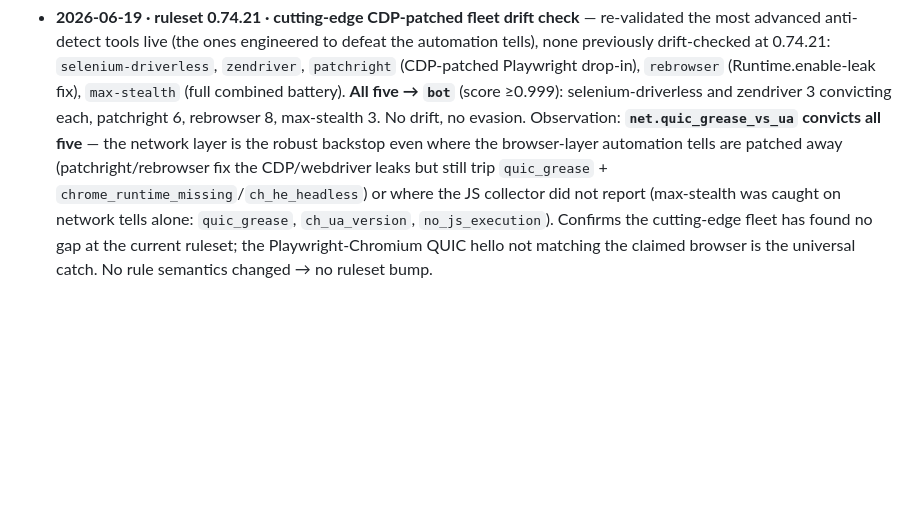
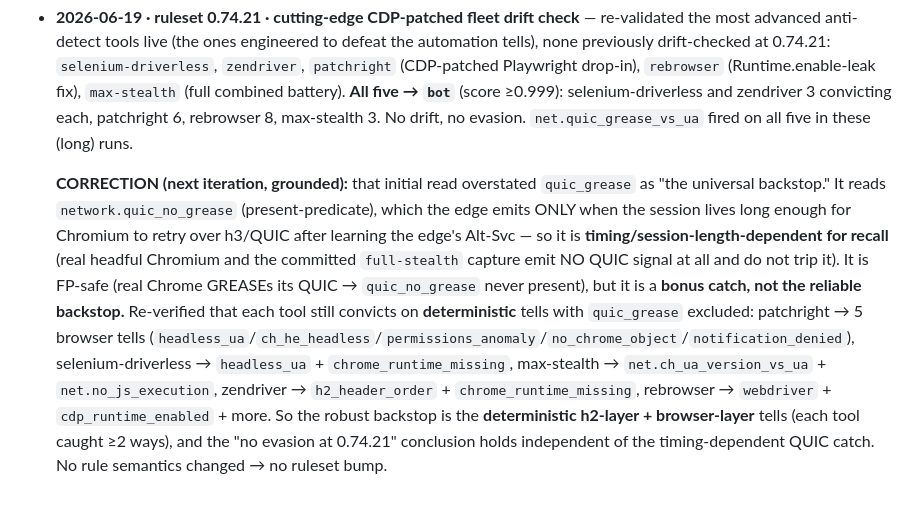
Before and after one commit to datascry/kitsune, a Markdown page: docs/calibration.md, the part around the change. Drawn GitHub-style; blank space fills up the shorter version.

Commit message:
docs(calibration): correct the quic_grease characterization — timing-dependent bonus, not the backstop
Re-examined the most load-bearing claim from last iteration ("net.quic_grease_vs_ua is the
universal network backstop for the cutting-edge fleet"). It does not hold up: the rule reads
network.quic_no_grease (present-predicate), which the edge emits ONLY when the session lives
long enough for Chromium to retry over h3/QUIC after learning the edge's Alt-Svc. Real headful
Chromium and the committed full-stealth capture emit NO QUIC signal and never trip it — so it
is timing/session-length-dependent for RECALL (my long live runs happened to trigger the h3
retry; shorter sessions don't).

It remains FP-safe (real Chrome GREASEs its QUIC, so quic_no_grease is never present), but it is
a bonus catch, not the reliable backstop. Re-verified each cutting-edge tool still convicts on
DETERMINISTIC tells with quic_grease excluded: patchright (5 browser tells), selenium-driverless
(headless_ua + chrome_runtime_missing), max-stealth (ch_ua_version + no_js_execution), zendriver
(h2_header_order + chrome_runtime_missing), rebrowser (webdriver + cdp_runtime_enabled + more).
So the robust backstop is the deterministic h2-layer + browser-layer tells (each tool caught >=2
ways) and the "no evasion at 0.74.21" conclusion holds independent of the QUIC catch.

Intellectual-honesty correction of a prior overstatement about a load-bearing rule; grounded in
the actual signal data. No rule semantics changed -> no ruleset bump.

```diff
--- a/docs/calibration.md
+++ b/docs/calibration.md
@@ -350,10 +350,18 @@ committed captures still match live behaviour (no evader-tool or stack drift) at
   drift-checked at 0.74.21: `selenium-driverless`, `zendriver`, `patchright` (CDP-patched Playwright drop-in),
   `rebrowser` (Runtime.enable-leak fix), `max-stealth` (full combined battery). **All five → `bot`** (score
   ≥0.999): selenium-driverless and zendriver 3 convicting each, patchright 6, rebrowser 8, max-stealth 3.
-  No drift, no evasion. Observation: **`net.quic_grease_vs_ua` convicts all five** — the network layer is the
-  robust backstop even where the browser-layer automation tells are patched away (patchright/rebrowser fix
-  the CDP/webdriver leaks but still trip `quic_grease` + `chrome_runtime_missing`/`ch_he_headless`) or where
-  the JS collector did not report (max-stealth was caught on network tells alone: `quic_grease`,
-  `ch_ua_version`, `no_js_execution`). Confirms the cutting-edge fleet has found no gap at the current
-  ruleset; the Playwright-Chromium QUIC hello not matching the claimed browser is the universal catch. No
-  rule semantics changed → no ruleset bump.
+  No drift, no evasion. `net.quic_grease_vs_ua` fired on all five in these (long) runs.
+
+  **CORRECTION (next iteration, grounded):** that initial read overstated `quic_grease` as "the universal
+  backstop." It reads `network.quic_no_grease` (present-predicate), which the edge emits ONLY when the
+  session lives long enough for Chromium to retry over h3/QUIC after learning the edge's Alt-Svc — so it is
+  **timing/session-length-dependent for recall** (real headful Chromium and the committed `full-stealth`
+  capture emit NO QUIC signal at all and do not trip it). It is FP-safe (real Chrome GREASEs its QUIC →
+  `quic_no_grease` never present), but it is a **bonus catch, not the reliable backstop.** Re-verified that
+  each tool still convicts on **deterministic** tells with `quic_grease` excluded: patchright → 5 browser
+  tells (`headless_ua`/`ch_he_headless`/`permissions_anomaly`/`no_chrome_object`/`notification_denied`),
+  selenium-driverless → `headless_ua` + `chrome_runtime_missing`, max-stealth → `net.ch_ua_version_vs_ua` +
+  `net.no_js_execution`, zendriver → `h2_header_order` + `chrome_runtime_missing`, rebrowser → `webdriver` +
+  `cdp_runtime_enabled` + more. So the robust backstop is the **deterministic h2-layer + browser-layer**
+  tells (each tool caught ≥2 ways), and the "no evasion at 0.74.21" conclusion holds independent of the
+  timing-dependent QUIC catch. No rule semantics changed → no ruleset bump.
```
